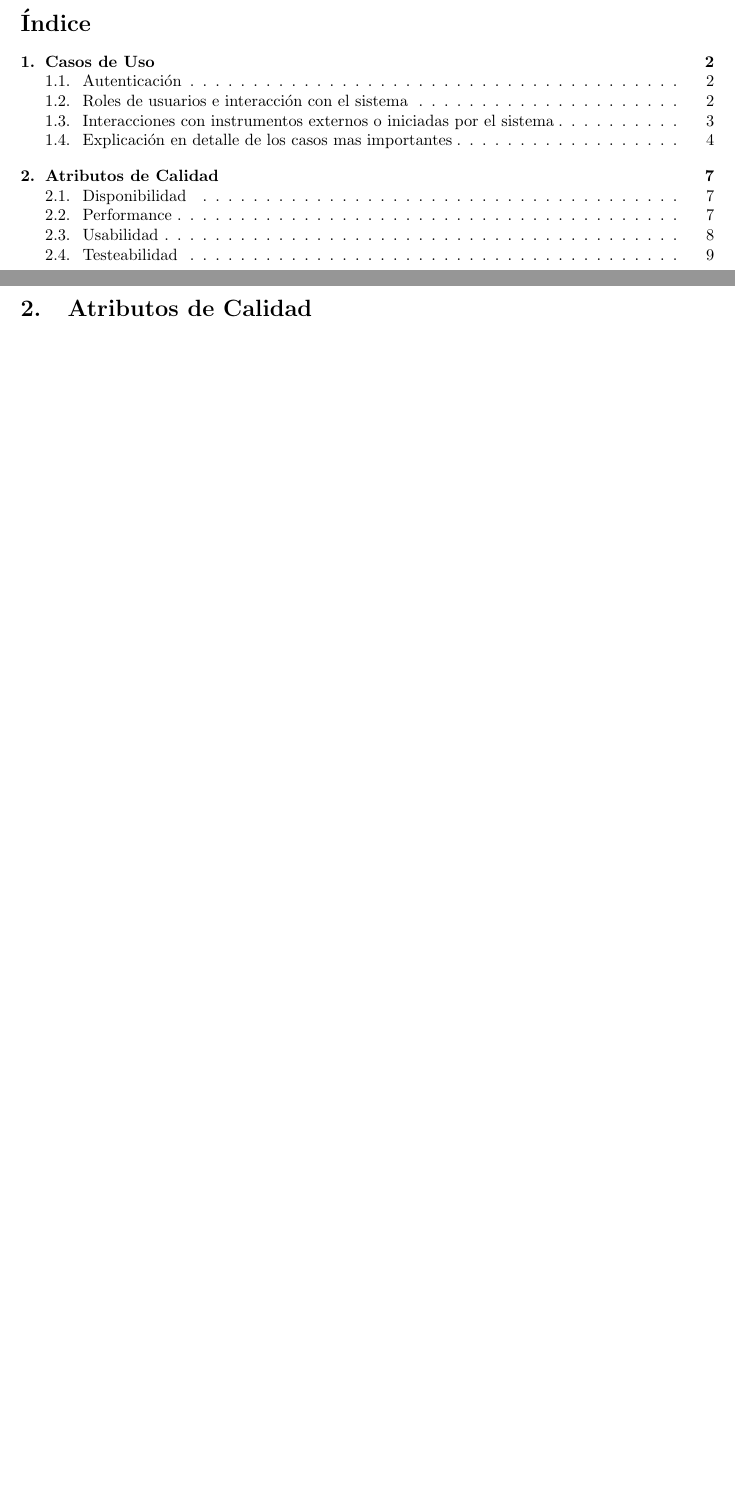
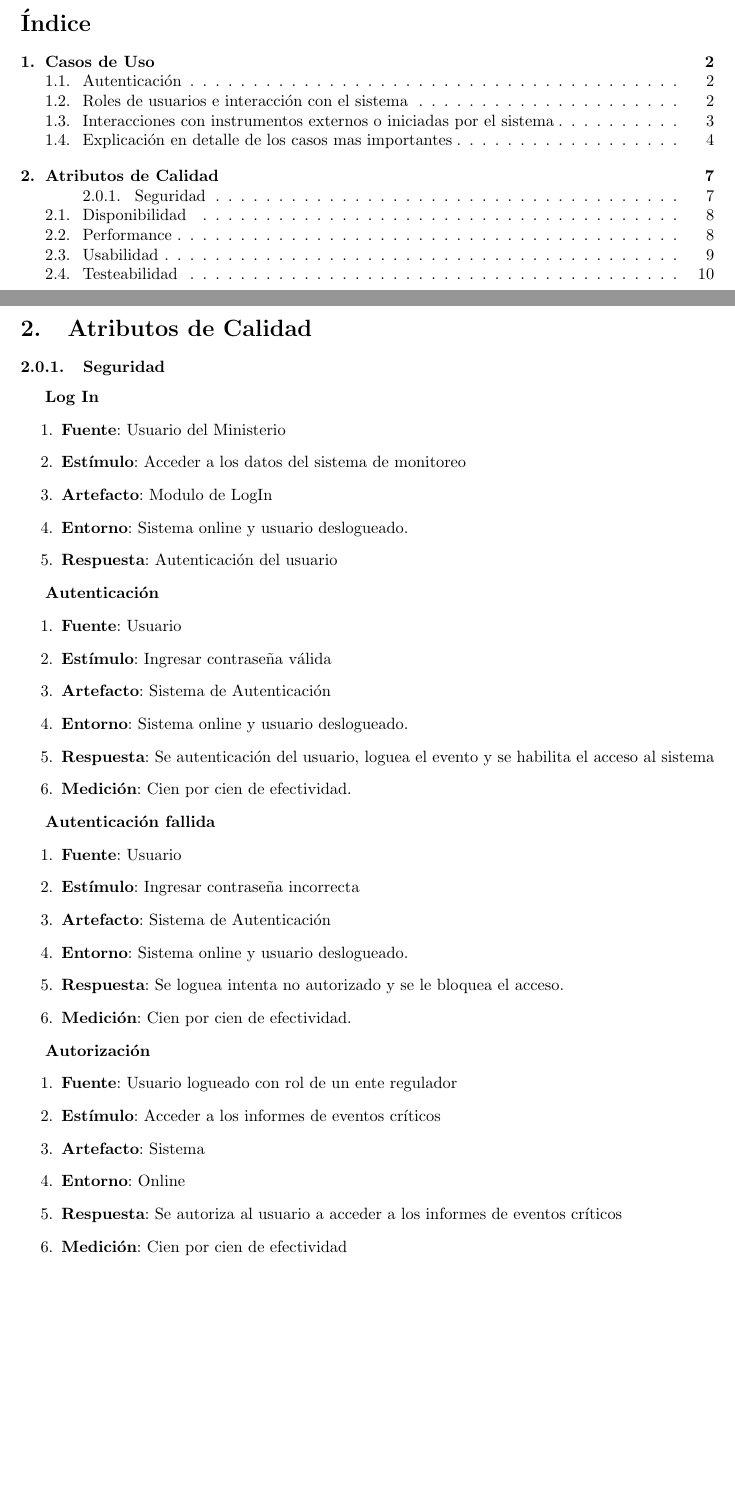
Before and after one commit to lautaroalvarez/tp2-isw, a LaTeX document (informe/Informe.tex, which reads informe/partes/calidad.tex): two parts of pages 2 and 8 of 10 before the commit and two parts of pages 2 and 8 of 11 after it, joined at a grey line, cut so that both start at the same text, the shorter picture padded with empty space. Compiled offline with pdfLaTeX.

Commit message:
Agrego seguridad

```diff
--- a/informe/partes/calidad.tex
+++ b/informe/partes/calidad.tex
@@ -1,4 +1,45 @@
 \section{Atributos de Calidad}
+
+\subsubsection{Seguridad}
+
+{\bf Log In}
+\begin{enumerate}
+\item {\bf Fuente}: Usuario del Ministerio
+\item {\bf Estímulo}: Acceder a los datos del sistema de monitoreo
+\item {\bf Artefacto}: Modulo de LogIn
+\item {\bf Entorno}: Sistema online y usuario deslogueado.
+\item {\bf Respuesta}: Autenticación del usuario
+\end{enumerate}
+
+{\bf Autenticación}
+\begin{enumerate}
+\item {\bf Fuente}: Usuario
+\item {\bf Estímulo}: Ingresar contraseña válida
+\item {\bf Artefacto}: Sistema de Autenticación
+\item {\bf Entorno}: Sistema online y usuario deslogueado.
+\item {\bf Respuesta}: Se autenticación del usuario, loguea el evento y se habilita el acceso al sistema
+\item {\bf Medición}: Cien por cien de efectividad.
+\end{enumerate}
+
+\textbf{Autenticación fallida}
+\begin{enumerate}
+\item {\bf Fuente}: Usuario
+\item {\bf Estímulo}: Ingresar contraseña incorrecta
+\item {\bf Artefacto}: Sistema de Autenticación
+\item {\bf Entorno}: Sistema online y usuario deslogueado.
+\item {\bf Respuesta}: Se loguea intenta no autorizado y se le bloquea el acceso.
+\item {\bf Medición}: Cien por cien de efectividad.
+\end{enumerate}
+
+{\bf Autorización}
+\begin{enumerate}
+\item {\bf Fuente}: Usuario logueado con rol de un ente regulador
+\item {\bf Estímulo}: Acceder a los informes de eventos críticos
+\item {\bf Artefacto}: Sistema
+\item {\bf Entorno}: Online
+\item {\bf Respuesta}: Se autoriza al usuario a acceder a los informes de eventos críticos
+\item {\bf Medición}: Cien por cien de efectividad
+\end{enumerate}
 
 \subsection{Disponibilidad}
 
```
